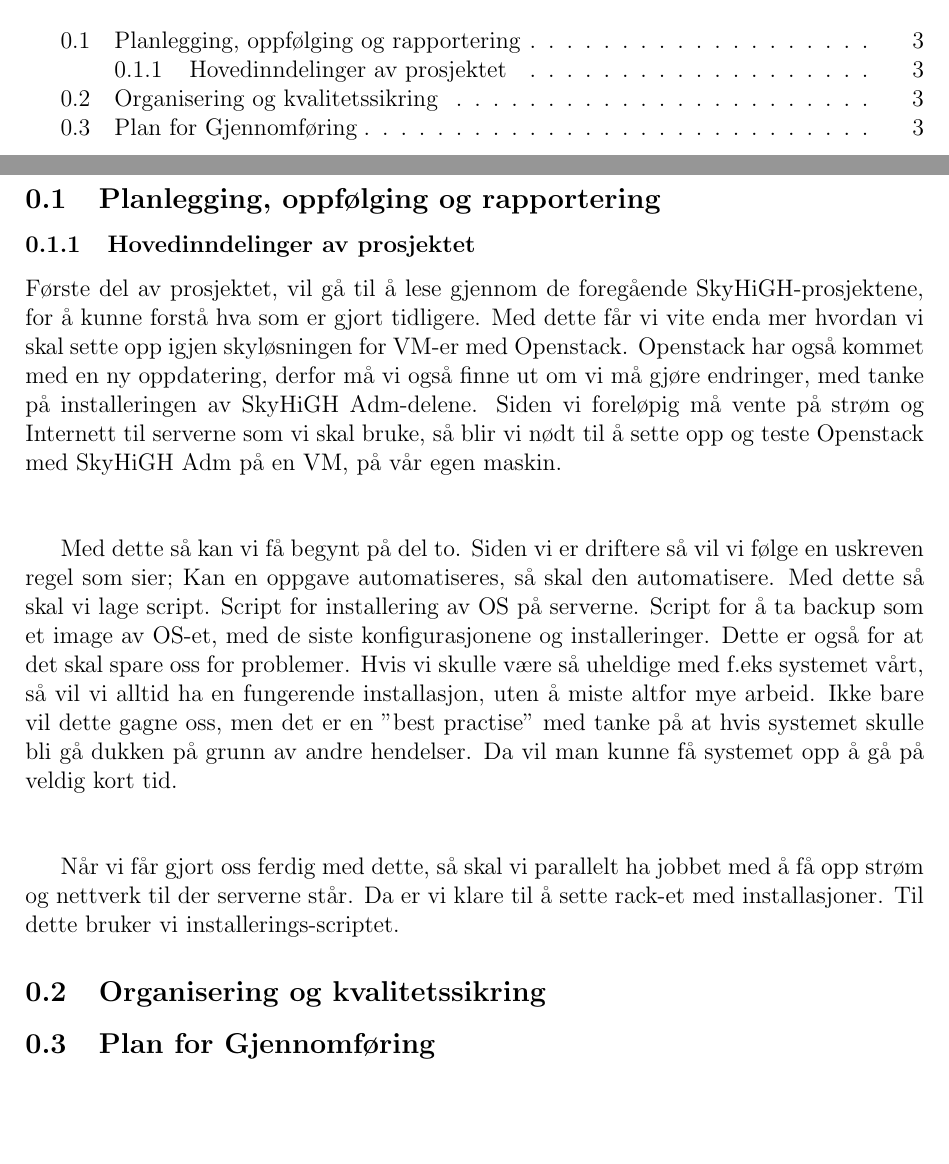
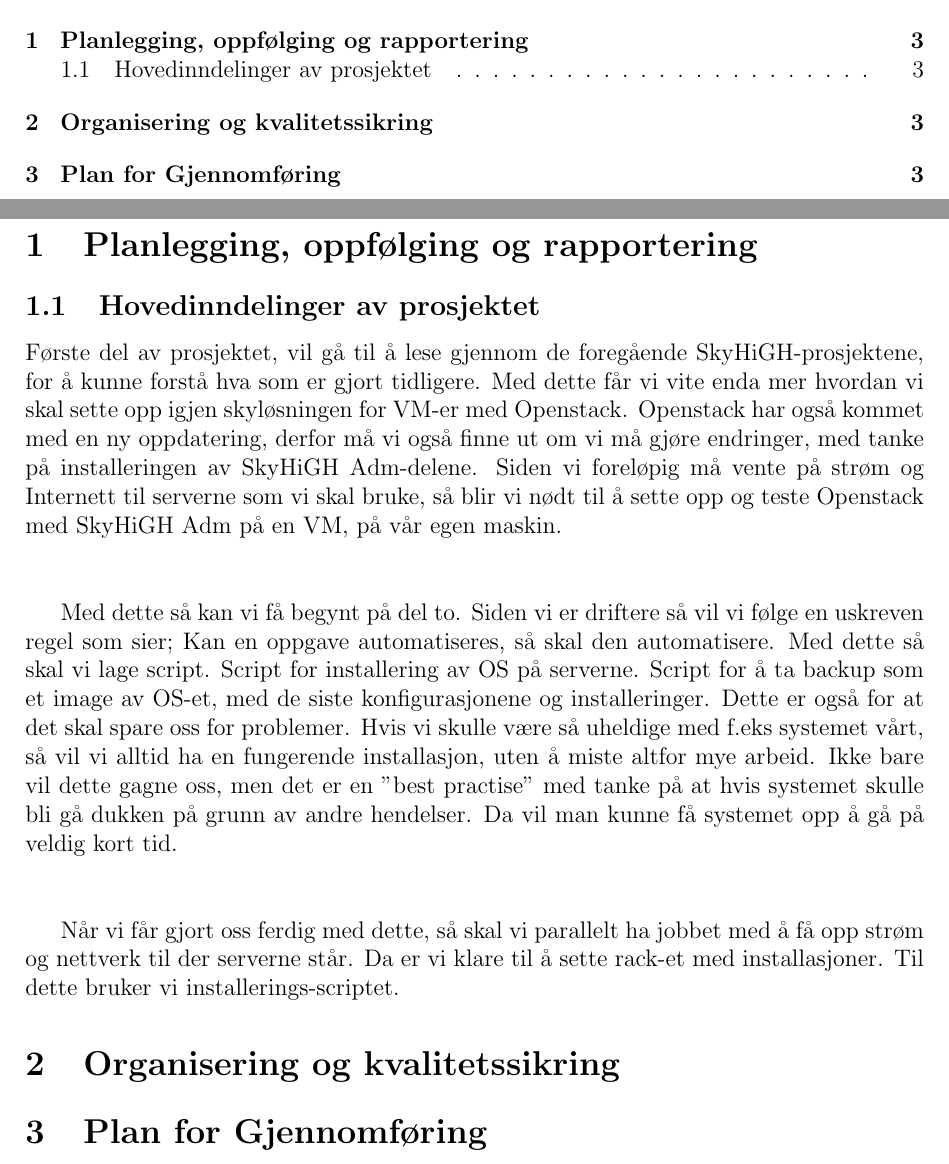
Before and after one commit to mortenhanssen89/feide, a LaTeX document (Forprosjekt.tex): two parts of pages 2 and 3 of 3, joined at a grey line, cut so that both start at the same text, the shorter picture padded with empty space. Compiled offline with pdfLaTeX.

Commit message:
Fikset noen feil i dokumentet

```diff
--- a/Forprosjekt.tex
+++ b/Forprosjekt.tex
@@ -15,8 +15,8 @@
 \tableofcontents
 
 \newpage
-\subsection{Planlegging, oppfølging og rapportering}
-\subsubsection{Hovedinndelinger av prosjektet}
+\section{Planlegging, oppfølging og rapportering}
+\subsection{Hovedinndelinger av prosjektet}
 Første del av prosjektet, vil gå til å lese gjennom de foregående SkyHiGH-prosjektene, for å kunne forstå hva som er
 gjort tidligere. Med dette får vi vite enda mer hvordan vi skal sette opp igjen skyløsningen for VM-er med Openstack.
 Openstack har også kommet med en ny oppdatering, derfor må vi også finne ut om vi må gjøre endringer, med tanke på installeringen
@@ -32,8 +32,8 @@
 Når vi får gjort oss ferdig med dette, så skal vi parallelt ha jobbet med å få opp strøm og nettverk til der serverne står. Da er vi klare
 til å sette rack-et med installasjoner. Til dette bruker vi installerings-scriptet.
 
-\subsection{Organisering og kvalitetssikring}
+\section{Organisering og kvalitetssikring}
 
-\subsection{Plan for Gjennomføring}
+\section{Plan for Gjennomføring}
 
 \end{document}
```
